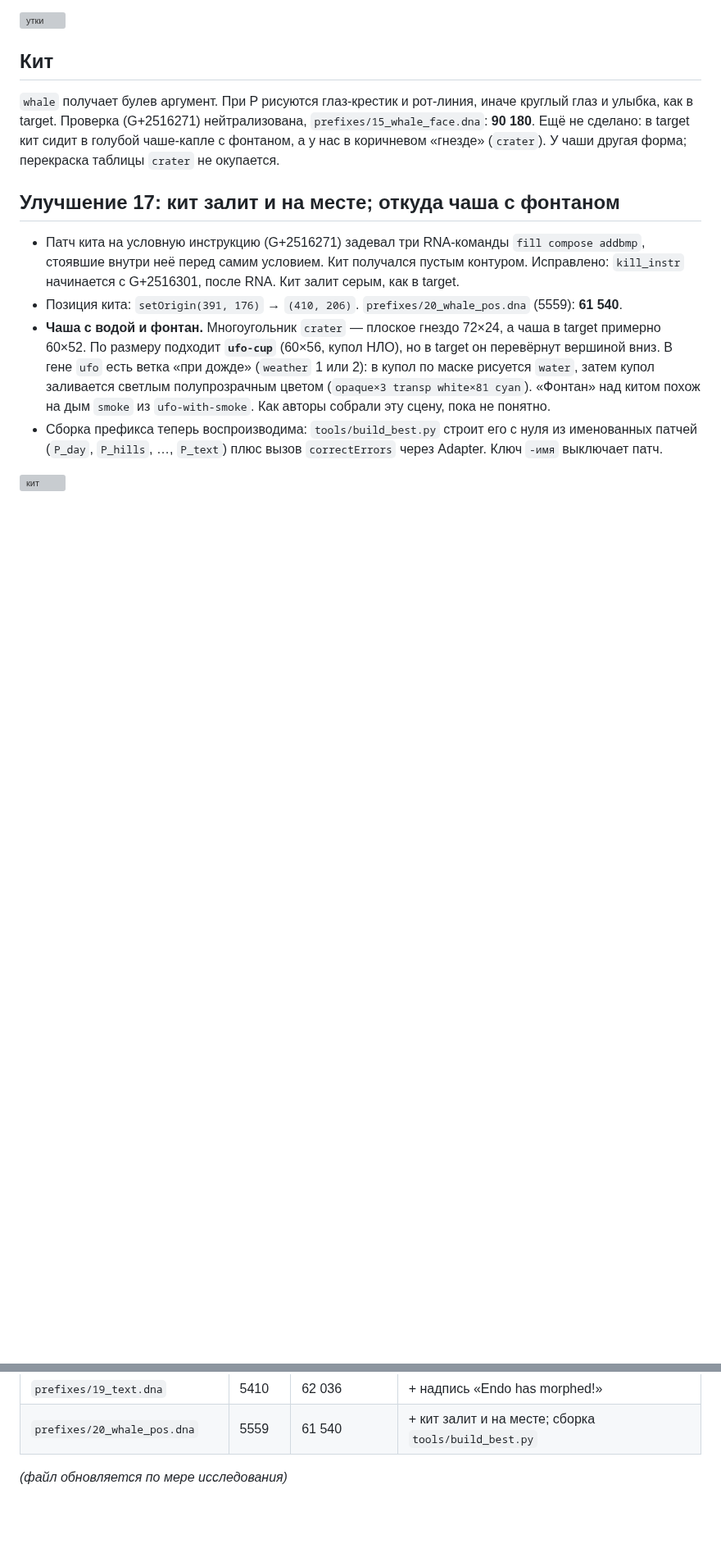
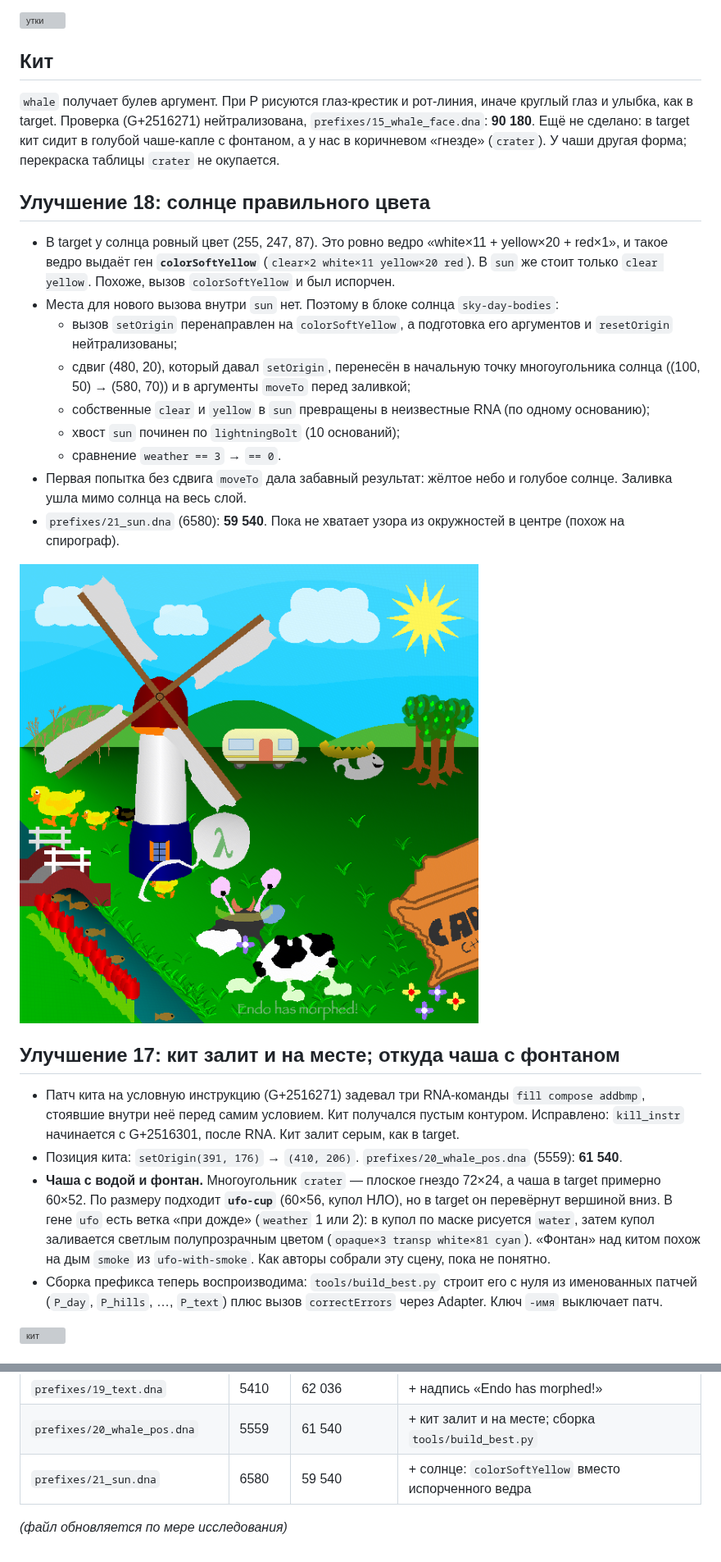
Before and after one commit to akava/save-endo-ai, a Markdown page: reports/findings.md, 2 parts joined by grey strips. Shown at 82% size. Drawn GitHub-style; pictures changed too: reports/img/30_sun.png (added); blank space fills up the shorter version; grey boxes are pictures that could not be loaded.

Commit message:
Sun with colorSoftYellow bucket via sky-day-bodies call retarget (59.5k)
Co-Authored-By: Claude Opus 5.5 <noreply@anthropic.com>
Claude-Session: https://claude.ai/code/session_01Q6oiDSTxXqZAUkCvVVzHoF

```diff
--- a/reports/findings.md
+++ b/reports/findings.md
@@ -369,6 +369,20 @@ G+2259442, G+4024238, G+4255241: `activateGene` («Activates the gene whose offs
 
 `whale` получает булев аргумент. При P рисуются глаз-крестик и рот-линия, иначе круглый глаз и улыбка, как в target. Проверка (G+2516271) нейтрализована, `prefixes/15_whale_face.dna`: **90 180**. Ещё не сделано: в target кит сидит в голубой чаше-капле с фонтаном, а у нас в коричневом «гнезде» (`crater`). У чаши другая форма; перекраска таблицы `crater` не окупается.
 
+## Улучшение 18: солнце правильного цвета
+
+- В target у солнца ровный цвет (255, 247, 87). Это ровно ведро «white×11 + yellow×20 + red×1», и такое ведро выдаёт ген **`colorSoftYellow`** (`clear×2 white×11 yellow×20 red`). В `sun` же стоит только `clear yellow`. Похоже, вызов `colorSoftYellow` и был испорчен.
+- Места для нового вызова внутри `sun` нет. Поэтому в блоке солнца `sky-day-bodies`:
+  - вызов `setOrigin` перенаправлен на `colorSoftYellow`, а подготовка его аргументов и `resetOrigin` нейтрализованы;
+  - сдвиг (480, 20), который давал `setOrigin`, перенесён в начальную точку многоугольника солнца ((100, 50) → (580, 70)) и в аргументы `moveTo` перед заливкой;
+  - собственные `clear` и `yellow` в `sun` превращены в неизвестные RNA (по одному основанию);
+  - хвост `sun` починен по `lightningBolt` (10 оснований);
+  - сравнение `weather == 3` → `== 0`.
+- Первая попытка без сдвига `moveTo` дала забавный результат: жёлтое небо и голубое солнце. Заливка ушла мимо солнца на весь слой.
+- `prefixes/21_sun.dna` (6580): **59 540**. Пока не хватает узора из окружностей в центре (похож на спирограф).
+
+![солнце](img/30_sun.png)
+
 ## Улучшение 17: кит залит и на месте; откуда чаша с фонтаном
 
 - Патч кита на условную инструкцию (G+2516271) задевал три RNA-команды `fill compose addbmp`, стоявшие внутри неё перед самим условием. Кит получался пустым контуром. Исправлено: `kill_instr` начинается с G+2516301, после RNA. Кит залит серым, как в target.
@@ -423,5 +437,6 @@ G+2259442, G+4024238, G+4255241: `activateGene` («Activates the gene whose offs
 | `prefixes/18_clouds_pos.dna` | 4792 | 62 328 | + позиции и размеры облаков |
 | `prefixes/19_text.dna` | 5410 | 62 036 | + надпись «Endo has morphed!» |
 | `prefixes/20_whale_pos.dna` | 5559 | 61 540 | + кит залит и на месте; сборка `tools/build_best.py` |
+| `prefixes/21_sun.dna` | 6580 | 59 540 | + солнце: `colorSoftYellow` вместо испорченного ведра |
 
 _(файл обновляется по мере исследования)_
```
Also changed, not shown: 2 other files.
